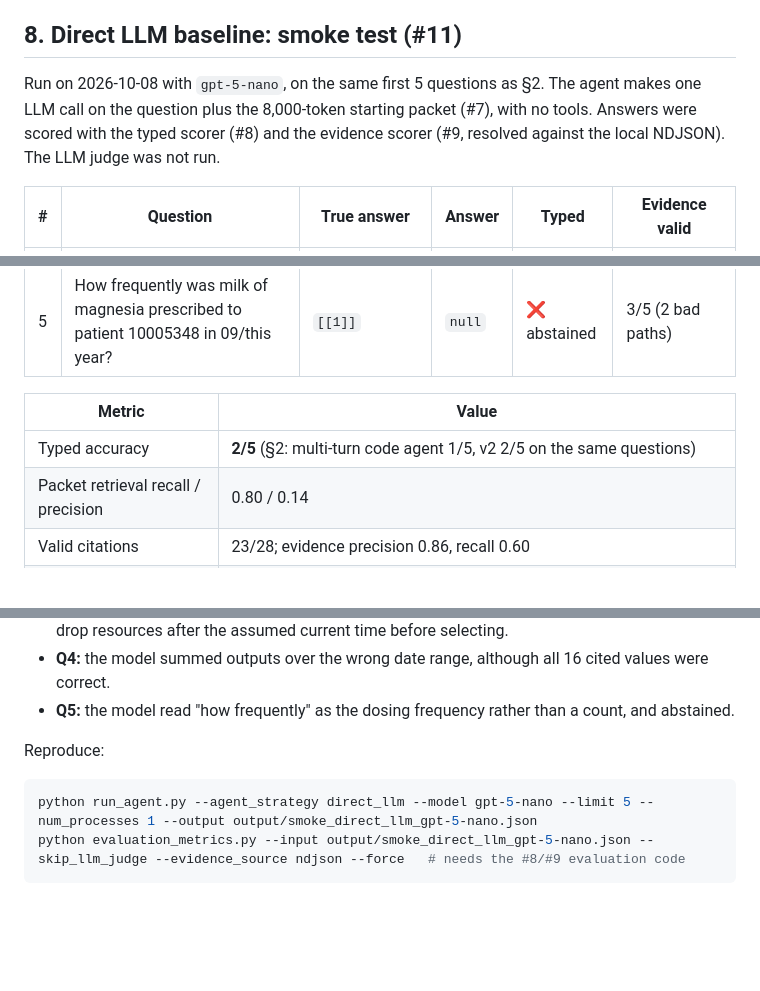
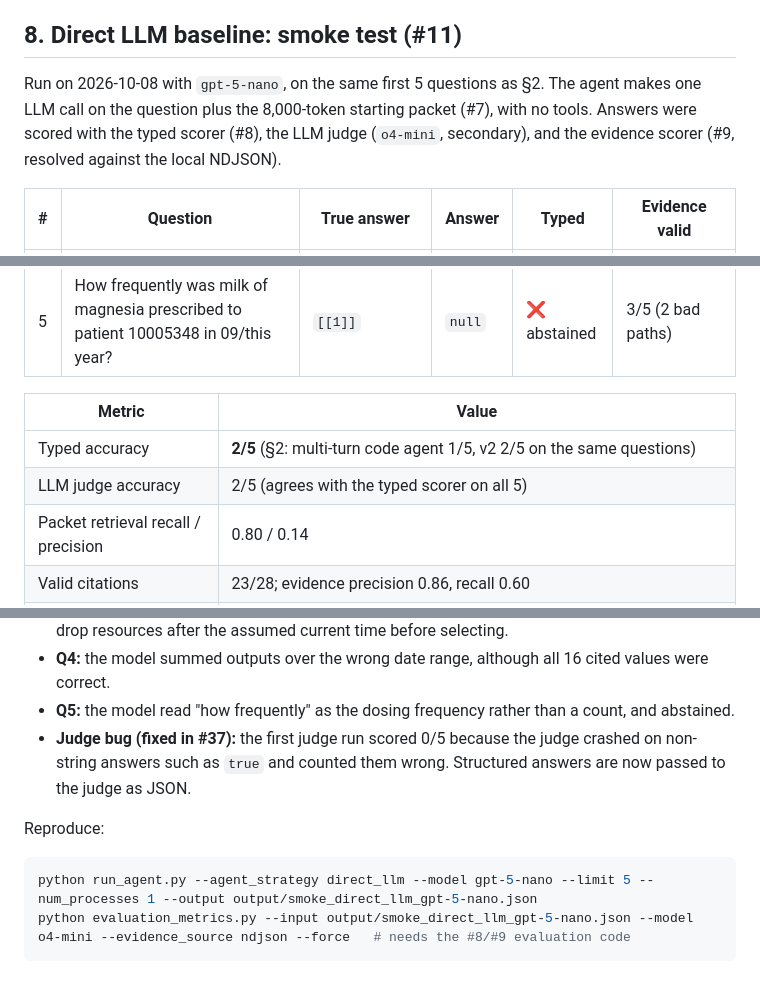
Before and after one commit to Akash-Jairam/CSE-5106-FHIR-Multi-Agent-System, a Markdown page: docs/phase1_run_log.md, 3 parts joined by grey strips. Drawn GitHub-style; blank space fills up the shorter version.

Commit message:
Add LLM judge result to the direct LLM smoke test
Refs #11

Co-Authored-By: Claude Opus 5.5 <noreply@anthropic.com>

````diff
--- a/docs/phase1_run_log.md
+++ b/docs/phase1_run_log.md
@@ -257,7 +257,7 @@ Raw outputs are in `output/` and `output_eval/`. Both are git-ignored or untrack
 
 ## 8. Direct LLM baseline: smoke test (#11)
 
-Run on 2026-10-08 with `gpt-5-nano`, on the same first 5 questions as §2. The agent makes one LLM call on the question plus the 8,000-token starting packet (#7), with no tools. Answers were scored with the typed scorer (#8) and the evidence scorer (#9, resolved against the local NDJSON). The LLM judge was not run.
+Run on 2026-10-08 with `gpt-5-nano`, on the same first 5 questions as §2. The agent makes one LLM call on the question plus the 8,000-token starting packet (#7), with no tools. Answers were scored with the typed scorer (#8), the LLM judge (`o4-mini`, secondary), and the evidence scorer (#9, resolved against the local NDJSON).
 
 | # | Question | True answer | Answer | Typed | Evidence valid |
 |---|---|---|---|---|---|
@@ -270,6 +270,7 @@ Run on 2026-10-08 with `gpt-5-nano`, on the same first 5 questions as §2. The a
 | Metric | Value |
 |---|---|
 | Typed accuracy | **2/5** (§2: multi-turn code agent 1/5, v2 2/5 on the same questions) |
+| LLM judge accuracy | 2/5 (agrees with the typed scorer on all 5) |
 | Packet retrieval recall / precision | 0.80 / 0.14 |
 | Valid citations | 23/28; evidence precision 0.86, recall 0.60 |
 | Tokens / cost | 52,794 tokens, $0.0081 total |
@@ -279,10 +280,11 @@ Failure notes:
 - **Q1:** the record has respiratory-rate readings dated after the question's assumed current time (2133-12-31). The packet keeps the earliest and latest readings of a label, so the 2134 readings were kept and the "today" readings in between were cut. The starting-packet retriever should drop resources after the assumed current time before selecting.
 - **Q4:** the model summed outputs over the wrong date range, although all 16 cited values were correct.
 - **Q5:** the model read "how frequently" as the dosing frequency rather than a count, and abstained.
+- **Judge bug (fixed in #37):** the first judge run scored 0/5 because the judge crashed on non-string answers such as `true` and counted them wrong. Structured answers are now passed to the judge as JSON.
 
 Reproduce:
 
 ```bash
 python run_agent.py --agent_strategy direct_llm --model gpt-5-nano --limit 5 --num_processes 1 --output output/smoke_direct_llm_gpt-5-nano.json
-python evaluation_metrics.py --input output/smoke_direct_llm_gpt-5-nano.json --skip_llm_judge --evidence_source ndjson --force   # needs the #8/#9 evaluation code
+python evaluation_metrics.py --input output/smoke_direct_llm_gpt-5-nano.json --model o4-mini --evidence_source ndjson --force   # needs the #8/#9 evaluation code
 ```
````
